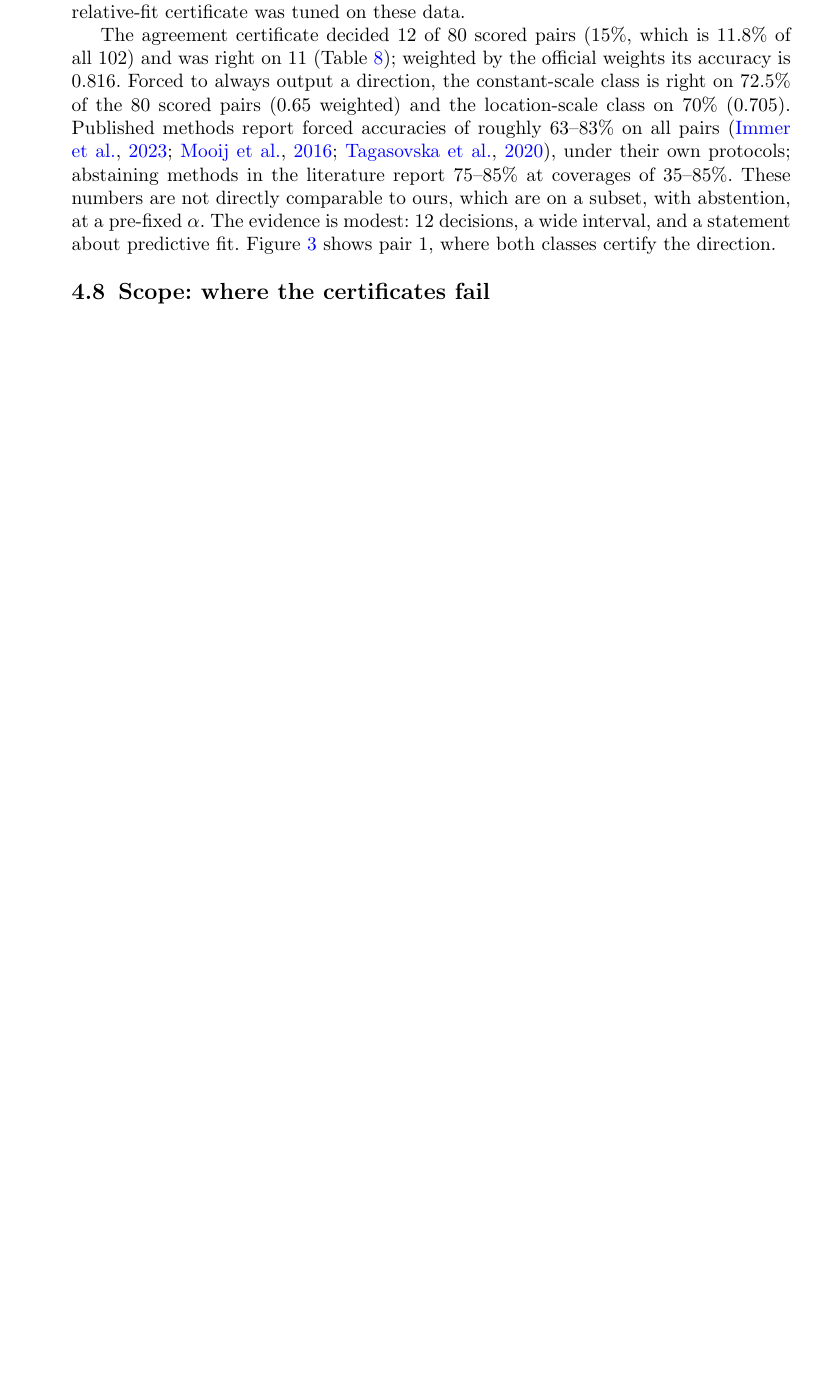
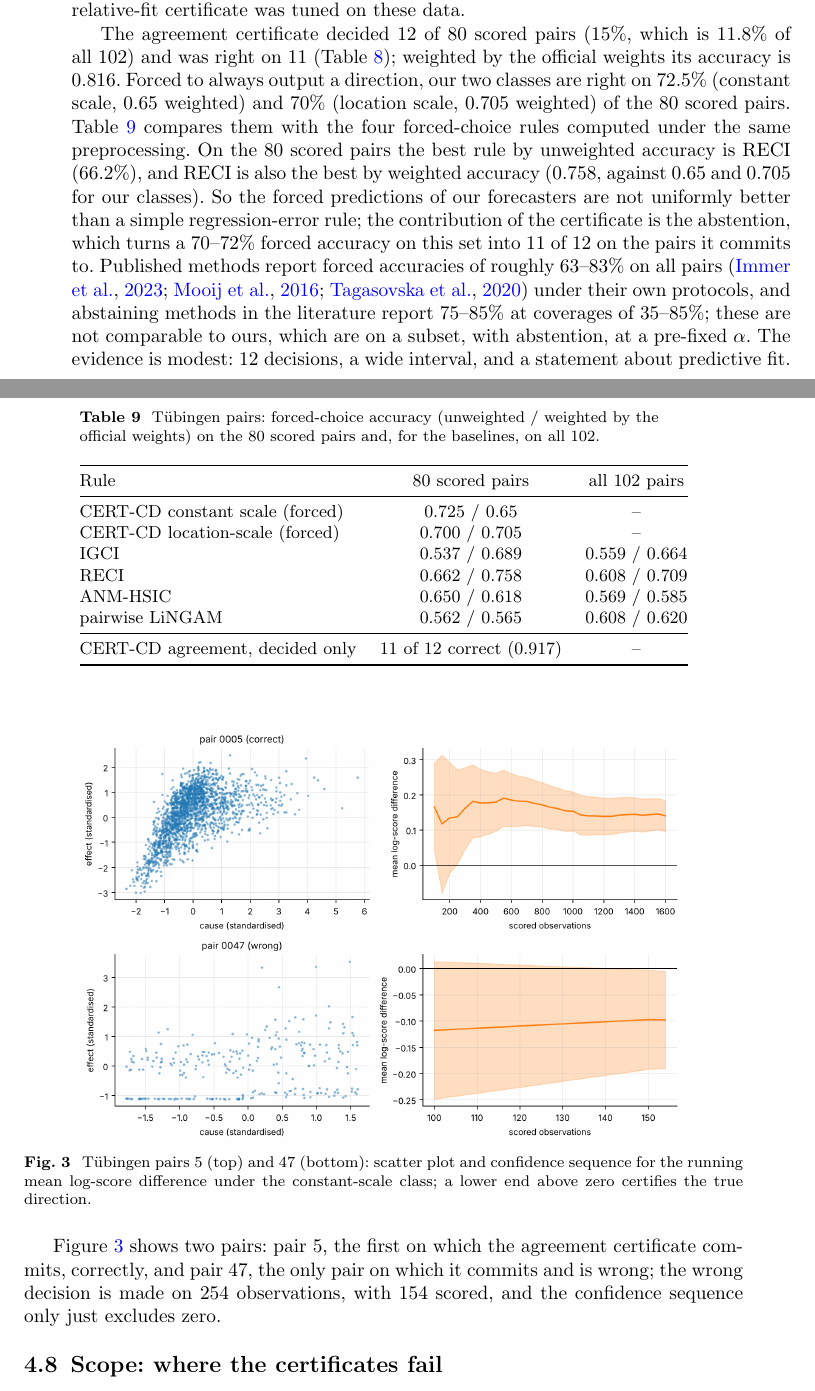
Before and after one commit to vinhqdang/SPRINT-CD, a LaTeX paper (paper/certcd2/main.tex, which reads paper/certcd2/sec4_experiments.tex): part of page 18 of 28 before the commit and two parts of pages 18 and 19 of 28 after it, the two joined at a grey line, cut so that both start at the same text, the shorter picture padded with empty space. Compiled offline with pdfLaTeX.

Commit message:
Add baseline comparison and two-pair demo to Tuebingen section

```diff
--- a/paper/certcd2/sec4_experiments.tex
+++ b/paper/certcd2/sec4_experiments.tex
@@ -316,16 +316,52 @@ ggh only & 18 & 14 & 0.778 & $[0.524,0.936]$ & 0.015\\
 The agreement certificate decided $12$ of $80$ scored pairs ($15\%$, which is
 $11.8\%$ of all $102$) and was right on $11$
 (Table~\ref{tab:tuebingen}); weighted by the official weights its accuracy is
-$0.816$. Forced to always output a direction, the constant-scale class is right on
-$72.5\%$ of the $80$ scored pairs ($0.65$ weighted) and the location-scale class on
-$70\%$ ($0.705$). Published methods report forced accuracies of roughly $63$--$83\%$
-on all pairs \citep{mooij2016distinguishing,tagasovska2020bqcd,immer2023loci},
-under their own protocols; abstaining methods in the literature report $75$--$85\%$
-at coverages of $35$--$85\%$. These numbers are not directly comparable to ours,
-which are on a subset, with abstention, at a pre-fixed $\alpha$. The evidence is
-modest: $12$ decisions, a wide interval, and a statement about predictive fit.
-Figure~\ref{fig:tuebingen} shows pair~1, where both classes certify the
-direction.
+$0.816$. Forced to always output a direction, our two classes are right on $72.5\%$
+(constant scale, $0.65$ weighted) and $70\%$ (location scale, $0.705$ weighted)
+of the $80$ scored pairs. Table~\ref{tab:tueb-base} compares them with the four
+forced-choice rules computed under the same preprocessing. On the $80$ scored
+pairs the best rule by unweighted accuracy is RECI ($66.2\%$), and RECI is
+also the best by weighted accuracy ($0.758$, against $0.65$ and $0.705$ for our
+classes). So the forced predictions of our forecasters are not uniformly better
+than a simple regression-error rule; the contribution of the certificate is the
+abstention, which turns a $70$--$72\%$ forced accuracy on this set into $11$ of $12$
+on the pairs it commits to. Published methods report forced accuracies of
+roughly $63$--$83\%$ on all pairs
+\citep{mooij2016distinguishing,tagasovska2020bqcd,immer2023loci} under their own
+protocols, and abstaining methods in the literature report $75$--$85\%$ at
+coverages of $35$--$85\%$; these are not comparable to ours, which are on a subset,
+with abstention, at a pre-fixed $\alpha$. The evidence is modest: $12$ decisions,
+a wide interval, and a statement about predictive fit.
+
+\begin{table}[t]
+\caption{Tübingen pairs: forced-choice accuracy (unweighted / weighted by the
+official weights) on the $80$ scored pairs and, for the baselines, on all $102$.}
+\label{tab:tueb-base}
+\small
+\begin{tabular}{@{}lcc@{}}
+\toprule
+Rule & $80$ scored pairs & all $102$ pairs\\
+\midrule
+CERT-CD constant scale (forced) & 0.725 / 0.65 & --\\
+CERT-CD location-scale (forced) & 0.700 / 0.705 & --\\
+IGCI & 0.537 / 0.689 & 0.559 / 0.664\\
+RECI & 0.662 / 0.758 & 0.608 / 0.709\\
+ANM-HSIC & 0.650 / 0.618 & 0.569 / 0.585\\
+pairwise LiNGAM & 0.562 / 0.565 & 0.608 / 0.620\\
+\midrule
+CERT-CD agreement, decided only & 11 of 12 correct (0.917) & --\\
+\bottomrule
+\end{tabular}
+\end{table}
+
+Figure~\ref{fig:tuebingen} shows two pairs: pair~5, the first on which the
+agreement certificate commits, correctly, and pair~47, the only pair on which it
+commits and is wrong; the wrong decision is made on $254$ observations, with
+$154$ scored, and the confidence sequence only just excludes zero.
 
 \begin{figure}[t]
 \centering
+\includegraphics[width=0.85\linewidth]{tuebingen_demo_pairs.png}
+\caption{Tübingen pairs~5 (top) and~47 (bottom): scatter plot and confidence
+sequence for the running mean log-score difference under the constant-scale
+class; a lower end above zero certifies the true direction.}\label{fig:tuebingen}
```
Also changed, not shown: paper/certcd2/sec4_experiments.tex (3 more changed lines).
